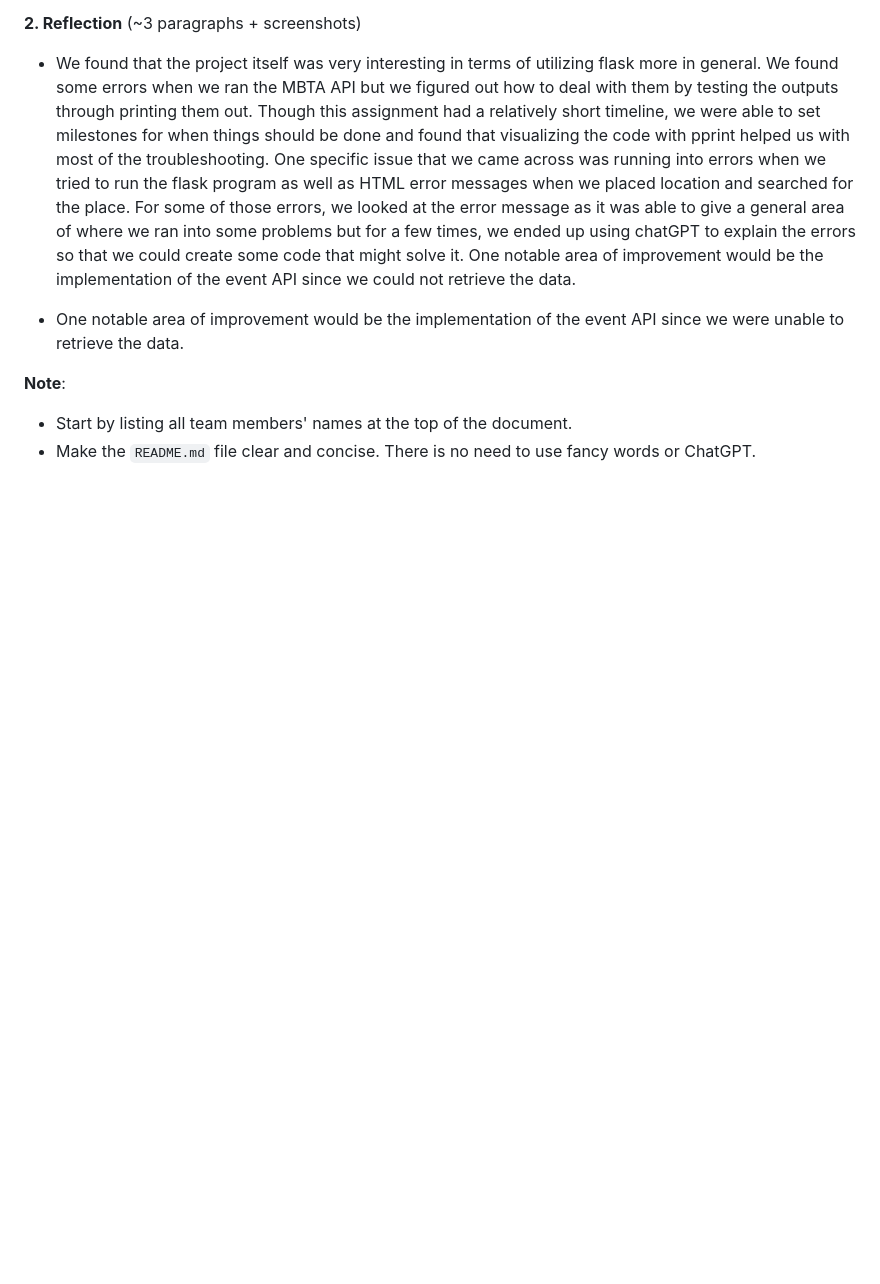
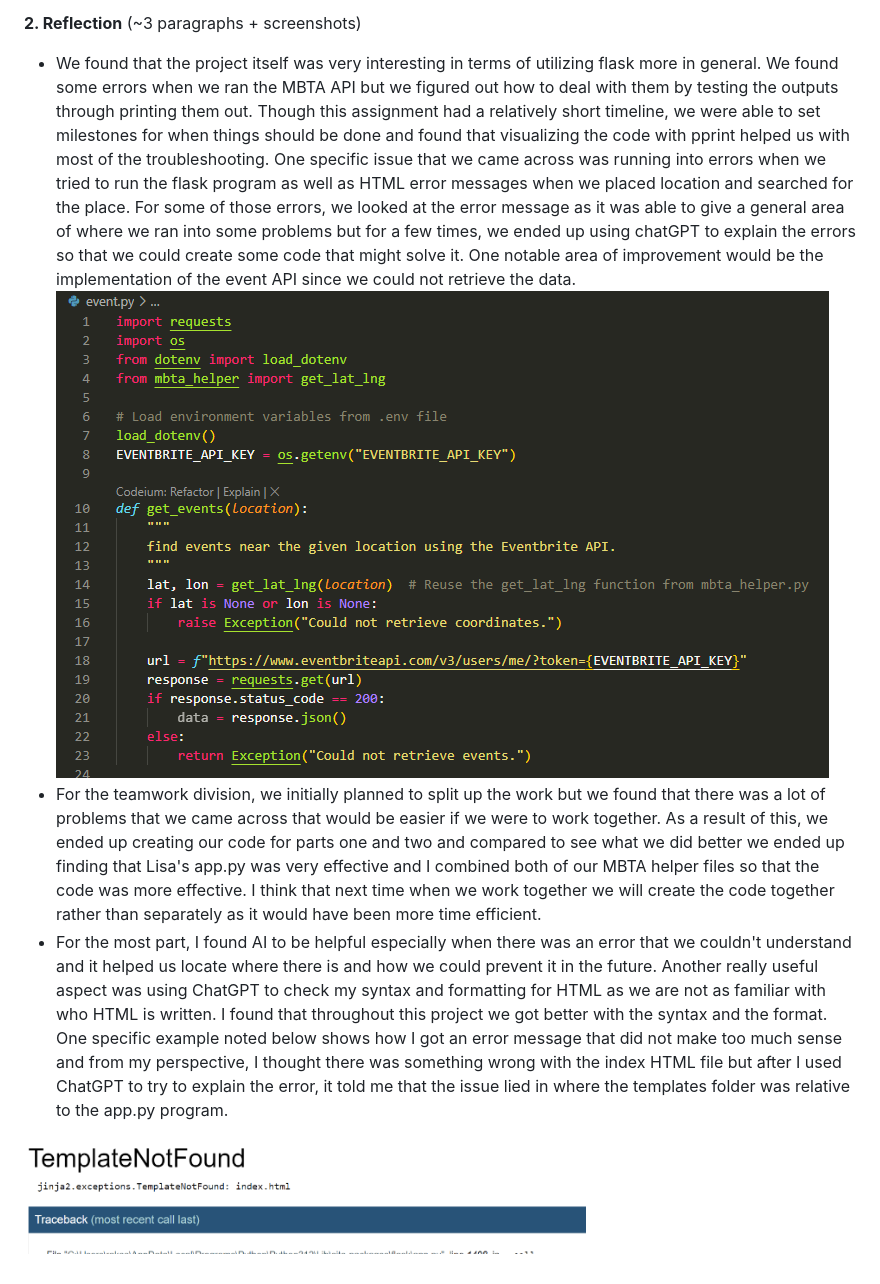
Before and after one commit to willq123/MBTA-Web-App-Project, a Markdown page: README.md, the part around the change. Rendered like a GitHub page; pictures changed too: images/MBTA1.png (added), images/MBTA2.png (added); blank space fills up the shorter version.

Commit message:
read.me

```diff
--- a/README.md
+++ b/README.md
@@ -12,11 +12,8 @@ William
 **2. Reflection** (~3 paragraphs + screenshots)
 
 * We found that the project itself was very interesting in terms of utilizing flask more in general. We found some errors when we ran the MBTA API but we figured out how to deal with them by testing the outputs through printing them out. Though this assignment had a relatively short timeline, we were able to set milestones for when things should be done and found that visualizing the code with pprint helped us with most of the troubleshooting. One specific issue that we came across was running into errors when we tried to run the flask program as well as HTML error messages when we placed location and searched for the place. For some of those errors, we looked at the error message as it was able to give a general area of where we ran into some problems but for a few times, we ended up using chatGPT to explain the errors so that we could create some code that might solve it. One notable area of improvement would be the implementation of the event API since we could not retrieve the data.
+![screenshot](images/MBTA1.png)
+* For the teamwork division, we initially planned to split up the work but we found that there was a lot of problems that we came across that would be easier if we were to work together. As a result of this, we ended up creating our code for parts one and two and compared to see what we did better we ended up finding that Lisa's app.py was very effective and I combined both of our MBTA helper files so that the code was more effective. I think that next time when we work together we will create the code together rather than separately as it would have been more time efficient.
+* For the most part, I found AI to be helpful especially when there was an error that we couldn't understand and it helped us locate where there is and how we could prevent it in the future. Another really useful aspect was using ChatGPT to check my syntax and formatting for HTML as we are not as familiar with who HTML is written. I found that throughout this project we got better with the syntax and the format. One specific example noted below shows how I got an error message that did not make too much sense and from my perspective, I thought there was something wrong with the index HTML file but after I used ChatGPT to try to explain the error, it told me that the issue lied in where the templates folder was relative to the app.py program.
 
-* One notable area of improvement would be the implementation of the event API since we were unable to retrieve the data.
-
-
-**Note**:
-
-- Start by listing all team members' names at the top of the document.
-- Make the `README.md` file clear and concise. There is no need to use fancy words or ChatGPT.
+![screenshot](images/MBTA2.png)
```
